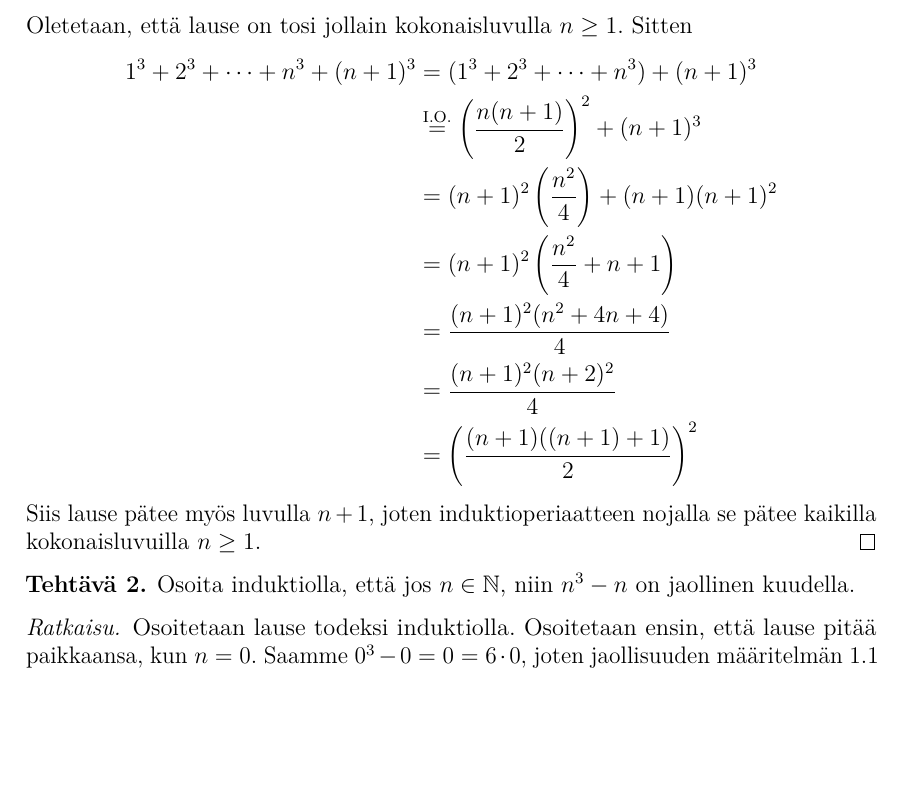
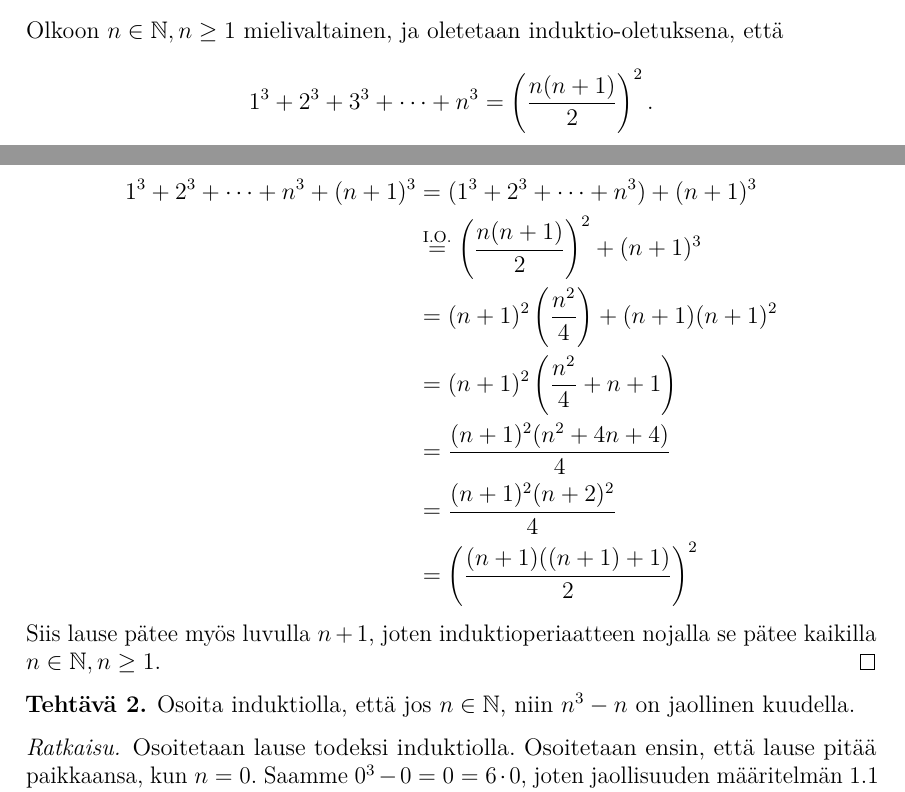
Before and after one commit to japiirainen/uni-notes, a LaTeX problem sheet (MAT11001/exercise-01.tex): part of page 2 of 5 before the commit and two parts of pages 1 and 2 of 5 after it, the two joined at a grey line, cut at the place of the change, the shorter picture padded with empty space. Compiled offline with pdfLaTeX.

Commit message:
chore: stylistic improvements

```diff
--- a/MAT11001/exercise-01.tex
+++ b/MAT11001/exercise-01.tex
@@ -44,7 +44,11 @@ Kootaan ratkaisuissa käytettyjä määritelmiä ja merkintöjä.
   \[
     1^3 = \left(\frac{1(1 + 1)}{2}\right)^2 = 1.
   \]
-  Oletetaan, että lause on tosi jollain kokonaisluvulla \(n \geq 1\). Sitten
+  Olkoon \(n \in \NN, n \geq 1\) mielivaltainen, ja oletetaan
+  induktio-oletuksena, että
+  \[
+    1^3 + 2^3 + 3^3 + \dots + n^3 =\left(\frac{n(n + 1)}{2}\right)^2.
+  \] Sitten
   \begin{align*}
     1^3 + 2^3 + \cdots + n^3 + (n + 1)^3
     &= (1^3 + 2^3 + \cdots + n^3) + (n + 1)^3 \\
@@ -57,7 +61,7 @@ Kootaan ratkaisuissa käytettyjä määritelmiä ja merkintöjä.
     &= \left(\frac{(n + 1)((n + 1) + 1)}{2}\right)^2
   \end{align*}
   Siis lause pätee myös luvulla \(n + 1\), joten induktioperiaatteen nojalla
-  se pätee kaikilla kokonaisluvuilla \(n \geq 1\).
+  se pätee kaikilla \(n \in \NN, n \geq 1\).
 \end{solution}
 
 \begin{exercise}
```
Also changed, not shown: MAT11001/exercise-01.pdf.
